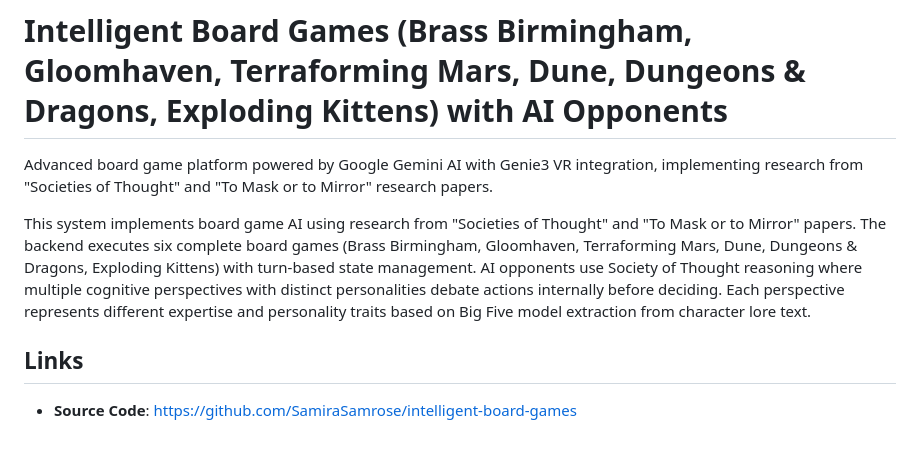
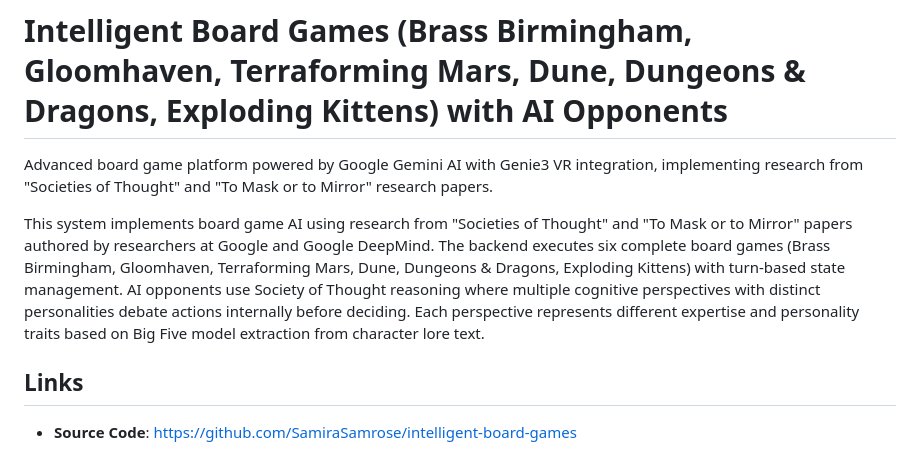
Before and after one commit to SamiraSamrose/intelligent-board-games, a Markdown page: README.md, the part around the change. Rendered like a GitHub page.

Commit message:
Clarify authorship of research papers in README
Updated description to specify authorship of research papers.

```diff
--- a/README.md
+++ b/README.md
@@ -2,7 +2,7 @@
 
 Advanced board game platform powered by Google Gemini AI with Genie3 VR integration, implementing research from "Societies of Thought" and "To Mask or to Mirror" research papers.
 
-This system implements board game AI using research from "Societies of Thought" and "To Mask or to Mirror" papers. The backend executes six complete board games (Brass Birmingham, Gloomhaven, Terraforming Mars, Dune, Dungeons & Dragons, Exploding Kittens) with turn-based state management. AI opponents use Society of Thought reasoning where multiple cognitive perspectives with distinct personalities debate actions internally before deciding. Each perspective represents different expertise and personality traits based on Big Five model extraction from character lore text.
+This system implements board game AI using research from "Societies of Thought" and "To Mask or to Mirror" papers authored by researchers at Google and Google DeepMind. The backend executes six complete board games (Brass Birmingham, Gloomhaven, Terraforming Mars, Dune, Dungeons & Dragons, Exploding Kittens) with turn-based state management. AI opponents use Society of Thought reasoning where multiple cognitive perspectives with distinct personalities debate actions internally before deciding. Each perspective represents different expertise and personality traits based on Big Five model extraction from character lore text.
 
 ## Links
 - **Source Code**: https://github.com/SamiraSamrose/intelligent-board-games
```
